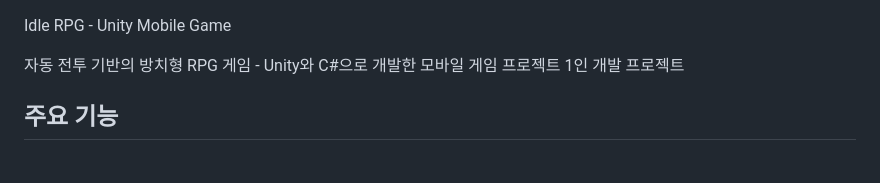
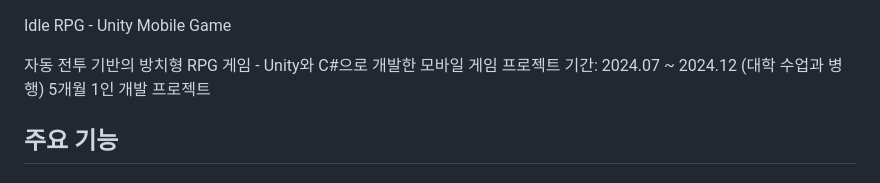
Before and after one commit to Yang99365/Portfolio, a Markdown page: Unity/IdleRPG(Mobile)/README.md, the part around the change. GitHub-like rendering.

```diff
--- a/Unity/IdleRPG(Mobile)/README.md
+++ b/Unity/IdleRPG(Mobile)/README.md
@@ -1,6 +1,7 @@
 Idle RPG - Unity Mobile Game
 
 자동 전투 기반의 방치형 RPG 게임 - Unity와 C#으로 개발한 모바일 게임 프로젝트
+기간: 2024.07 ~ 2024.12 (대학 수업과 병행) 5개월
 1인 개발 프로젝트
 
 ## 주요 기능
```
